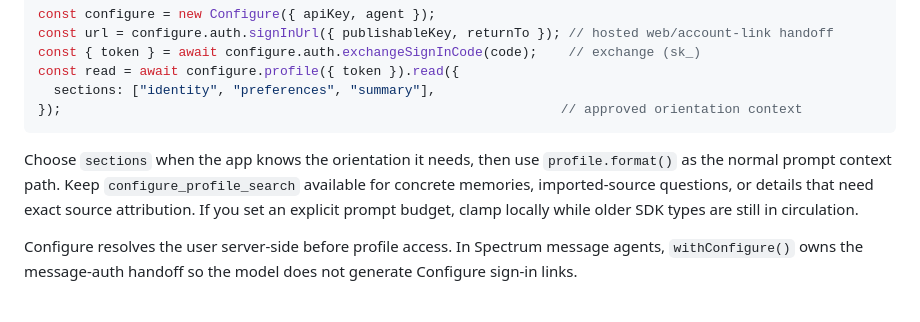
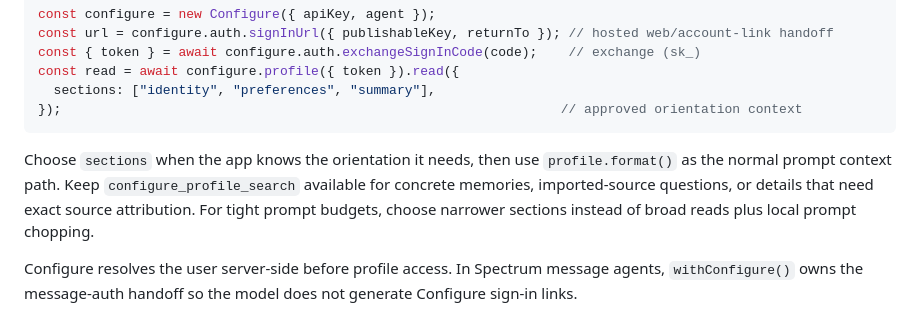
Before and after one commit to configure-dev/configure-quickstart, a Markdown page: README.md, the part around the change. Rendered like a GitHub page.

Commit message:
docs: avoid local prompt chopping guidance

````diff
--- a/README.md
+++ b/README.md
@@ -100,7 +100,7 @@ const read = await configure.profile({ token }).read({
 });                                                                // approved orientation context
 ```
 
-Choose `sections` when the app knows the orientation it needs, then use `profile.format()` as the normal prompt context path. Keep `configure_profile_search` available for concrete memories, imported-source questions, or details that need exact source attribution. If you set an explicit prompt budget, clamp locally while older SDK types are still in circulation.
+Choose `sections` when the app knows the orientation it needs, then use `profile.format()` as the normal prompt context path. Keep `configure_profile_search` available for concrete memories, imported-source questions, or details that need exact source attribution. For tight prompt budgets, choose narrower sections instead of broad reads plus local prompt chopping.
 
 Configure resolves the user server-side before profile access. In Spectrum message agents, `withConfigure()` owns the message-auth handoff so the model does not generate Configure sign-in links.
 
````
